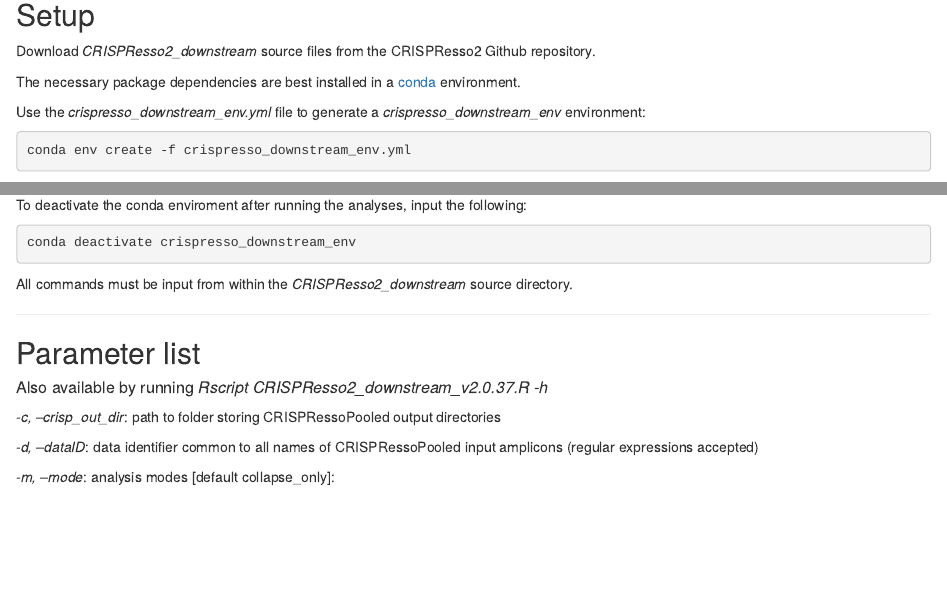
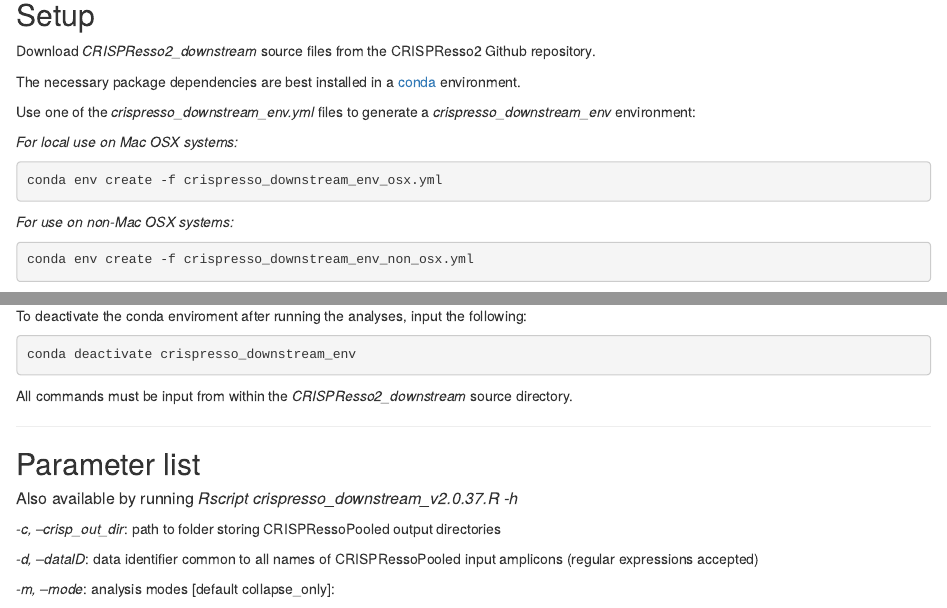
Before and after one commit to ashen931/crispresso_downstream, an R Markdown document (crispresso_downstream/CRISPResso2_downstream.Rmd): the page in a window 1100 px wide, from 320 px down, and a second part further down, joined at a grey line. Rendered offline with R 4.5, knitr and Pandoc, with nearby package versions.

Commit message:
added non OSX environment

````diff
--- a/crispresso_downstream/CRISPResso2_downstream.Rmd
+++ b/crispresso_downstream/CRISPResso2_downstream.Rmd
@@ -25,11 +25,19 @@
 
 The necessary package dependencies are best installed in a [conda](https://docs.conda.io/projects/conda/en/latest/user-guide/install/) environment.
 
-Use the *crispresso_downstream_env.yml* file to generate a *crispresso_downstream_env* environment:
+Use one of the *crispresso_downstream_env.yml* files to generate a *crispresso_downstream_env* environment:
+
+*For local use on Mac OSX systems:*
 
 ```{r, eval = FALSE}
-conda env create -f crispresso_downstream_env.yml
+conda env create -f crispresso_downstream_env_osx.yml
 ```
+*For use on non-Mac OSX systems:*
+```{r, eval = FALSE}
+conda env create -f crispresso_downstream_env_non_osx.yml
+```
+
+
 
 The environment contains the following dependencies:
 ```{r, eval=FALSE}
@@ -65,7 +73,7 @@
 
 ## Parameter list
 
-##### Also available by running *Rscript CRISPResso2_downstream_v2.0.37.R -h*
+##### Also available by running *Rscript crispresso_downstream_v2.0.37.R -h*
 
 *-c, --crisp_out_dir*: path to folder storing CRISPRessoPooled output directories
 
````
